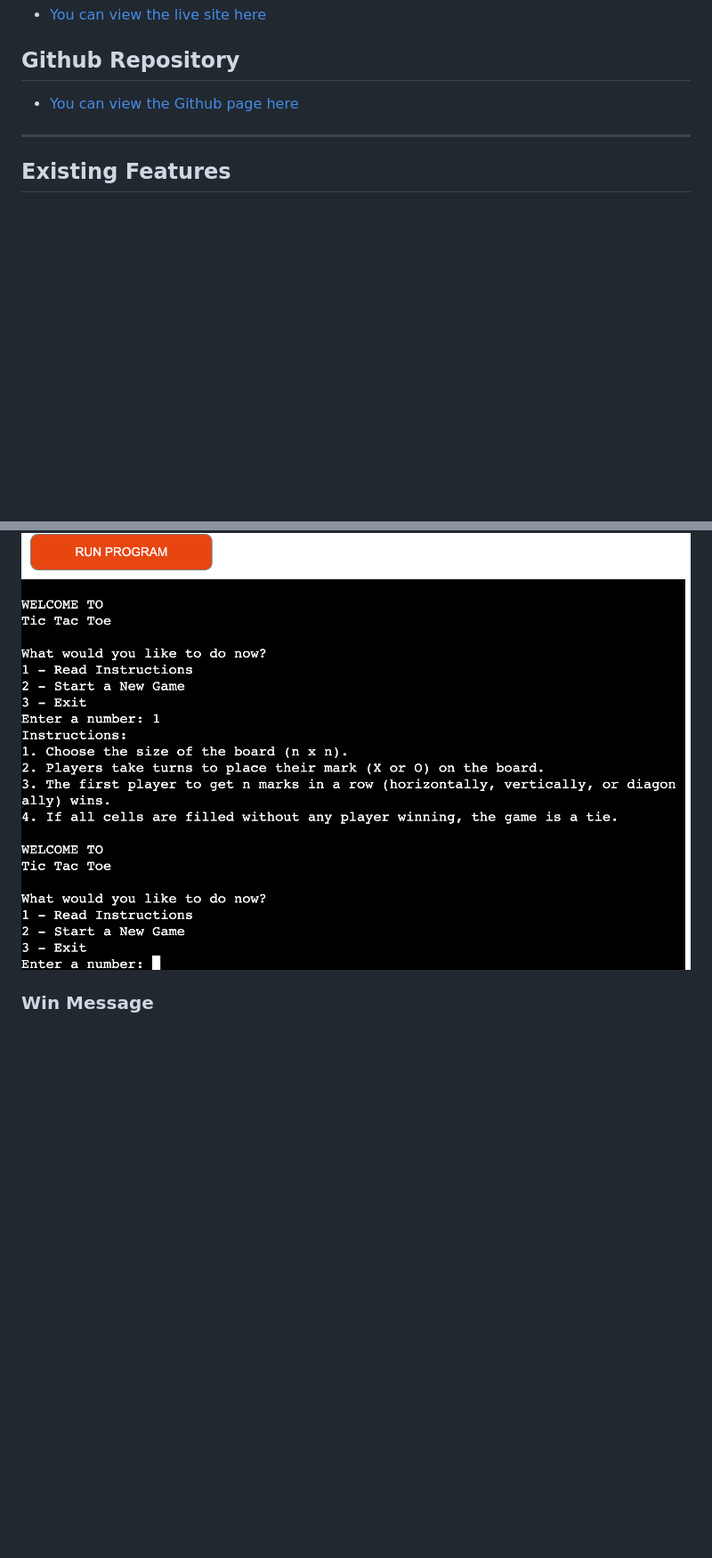
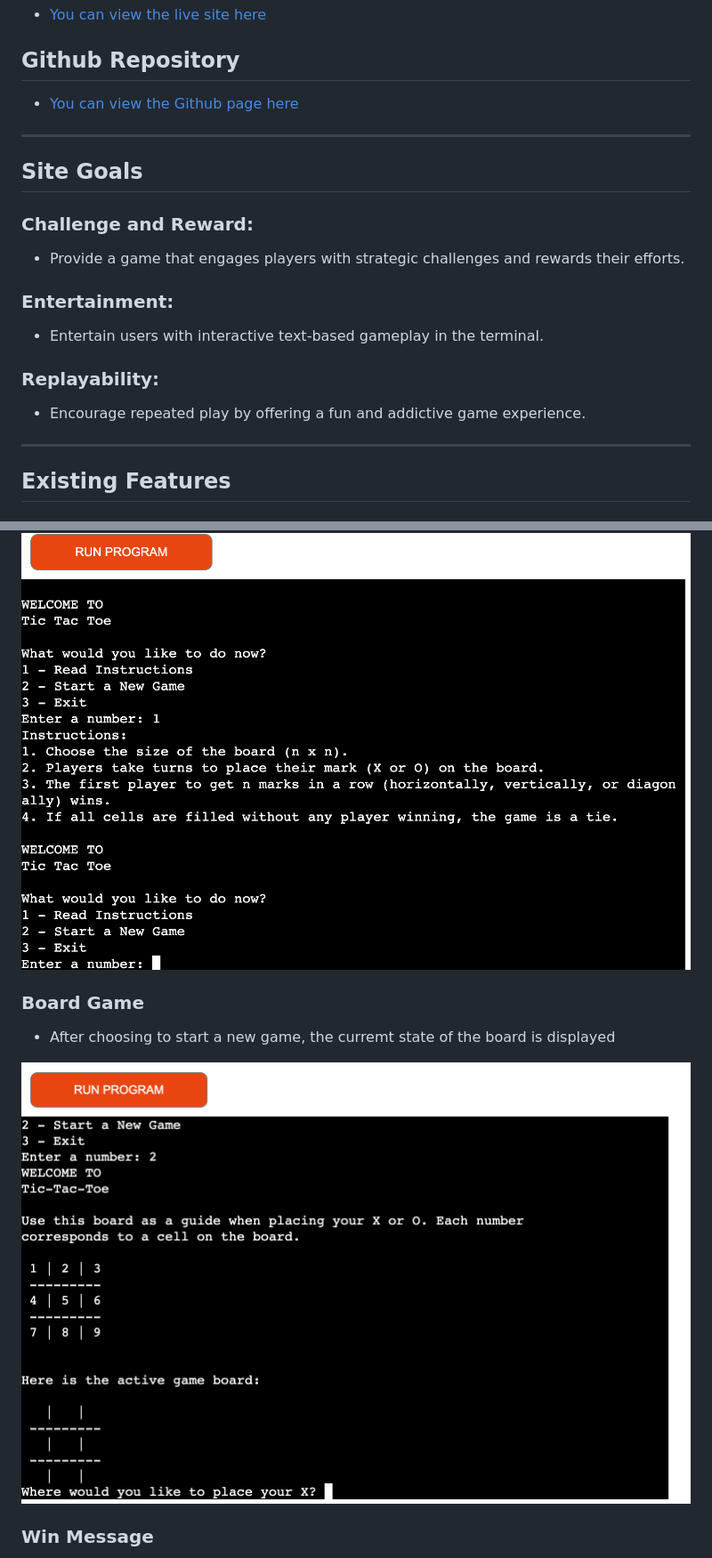
Before and after one commit to MiguelMurilloG/tic_tac_toe, a Markdown page: README.md, 2 parts joined by grey strips. Shown at 89% size. GitHub-like rendering; blank space fills up the shorter version.

Commit message:
Add site goals and features

```diff
--- a/README.md
+++ b/README.md
@@ -16,6 +16,22 @@ Tic Tac Toe is a classic two-player game implemented in Python. The objective is
 
 ---
 
+## Site Goals
+
+### Challenge and Reward:
+
+- Provide a game that engages players with strategic challenges and rewards their efforts.
+
+### Entertainment:
+
+- Entertain users with interactive text-based gameplay in the terminal.
+
+### Replayability:
+
+- Encourage repeated play by offering a fun and addictive game experience.
+
+---
+
 ## Existing Features
 
 ### Instructions
@@ -26,6 +42,12 @@ Tic Tac Toe is a classic two-player game implemented in Python. The objective is
 - If all cells are filled and no player has won, the game ends in a tie.
 
 ![Screenshot from heroku app](docs/instructions-game.png)
+
+### Board Game
+- After choosing to start a new game, the curremt state of the board is displayed
+
+![Screenshot from heroku app](docs/board-game.png)
+
 
 ### Win Message
 
```
